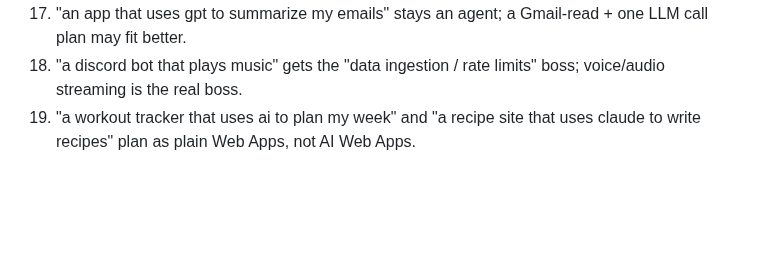
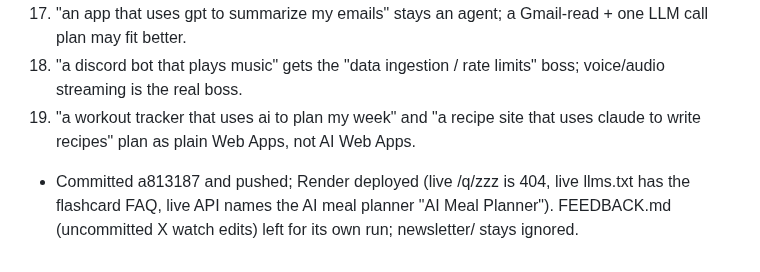
Before and after one commit to nyg65/queststarter, a Markdown page: OPS_LOG.md, the part around the change. Drawn GitHub-style; blank space fills up the shorter version.

Commit message:
OPS_LOG: 2026-10-27 daily run

```diff
--- a/OPS_LOG.md
+++ b/OPS_LOG.md
@@ -238,3 +238,4 @@
 35. "an app that uses gpt to summarize my emails" stays an agent; a Gmail-read + one LLM call plan may fit better.
 36. "a discord bot that plays music" gets the "data ingestion / rate limits" boss; voice/audio streaming is the real boss.
 39. "a workout tracker that uses ai to plan my week" and "a recipe site that uses claude to write recipes" plan as plain Web Apps, not AI Web Apps.
+- Committed a813187 and pushed; Render deployed (live /q/zzz is 404, live llms.txt has the flashcard FAQ, live API names the AI meal planner "AI Meal Planner"). FEEDBACK.md (uncommitted X watch edits) left for its own run; newsletter/ stays ignored.
```
